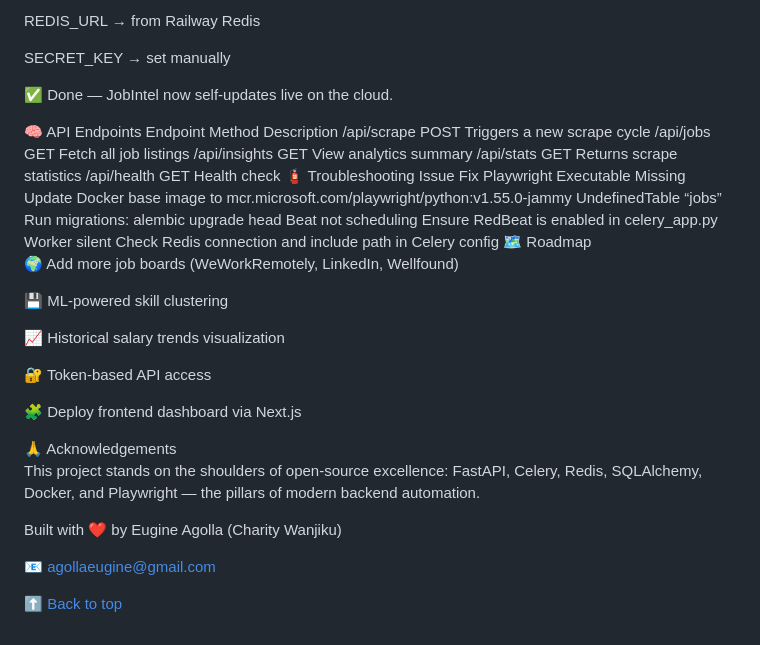
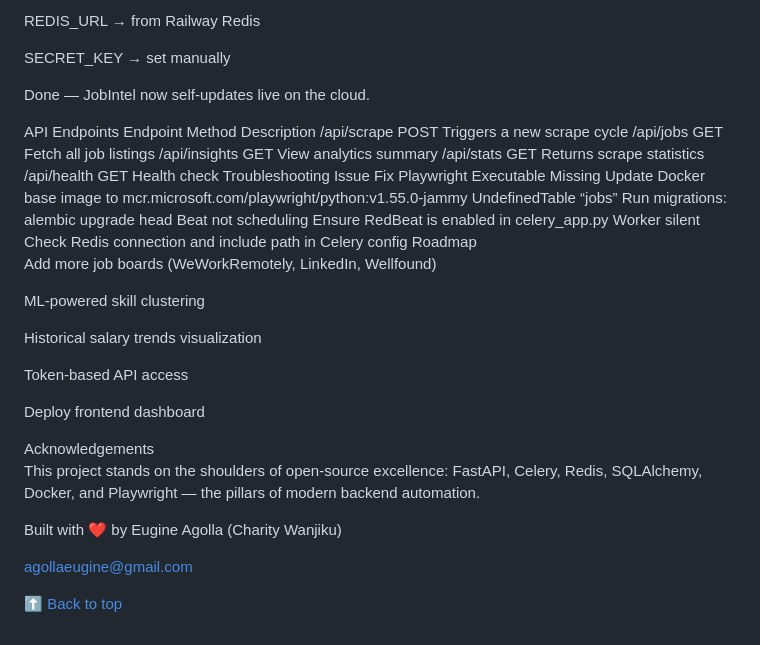
Before and after one commit to E-ugine/JobIntel, a Markdown page: README.md, the part around the change printed below. Drawn GitHub-style.

```diff
--- a/README.md
+++ b/README.md
@@ -154,10 +154,10 @@ REDIS_URL → from Railway Redis
 
 SECRET_KEY → set manually
 
-✅ Done — JobIntel now self-updates live on the cloud.
+Done — JobIntel now self-updates live on the cloud.
 
 <span id="api-endpoints"/>
-🧠 API Endpoints
+API Endpoints
 Endpoint	Method	Description
 /api/scrape	POST	Triggers a new scrape cycle
 /api/jobs	GET	Fetch all job listings
@@ -165,33 +165,33 @@ Endpoint	Method	Description
 /api/stats	GET	Returns scrape statistics
 /api/health	GET	Health check
 <span id="troubleshooting"/>
-🧯 Troubleshooting
+Troubleshooting
 Issue	Fix
 Playwright Executable Missing	Update Docker base image to mcr.microsoft.com/playwright/python:v1.55.0-jammy
 UndefinedTable “jobs”	Run migrations: alembic upgrade head
 Beat not scheduling	Ensure RedBeat is enabled in celery_app.py
 Worker silent	Check Redis connection and include path in Celery config
 <span id="roadmap"/>
-🗺️ Roadmap
+Roadmap
 
-🌍 Add more job boards (WeWorkRemotely, LinkedIn, Wellfound)
+Add more job boards (WeWorkRemotely, LinkedIn, Wellfound)
 
-💾 ML-powered skill clustering
+ML-powered skill clustering
 
-📈 Historical salary trends visualization
+Historical salary trends visualization
 
-🔐 Token-based API access
+Token-based API access
 
-🧩 Deploy frontend dashboard via Next.js
+Deploy frontend dashboard
 
 <span id="acknowledgements"/>
-🙏 Acknowledgements
+Acknowledgements
 
 This project stands on the shoulders of open-source excellence:
 FastAPI, Celery, Redis, SQLAlchemy, Docker, and Playwright — the pillars of modern backend automation.
 
 Built with ❤️ by Eugine Agolla (Charity Wanjiku)
 
-📧 agollaeugine@gmail.com
+agollaeugine@gmail.com
 
 <a href="#readme-top">⬆️ Back to top</a>
```
Also changed, not shown: other parts of README.md (+29 -29 lines).
